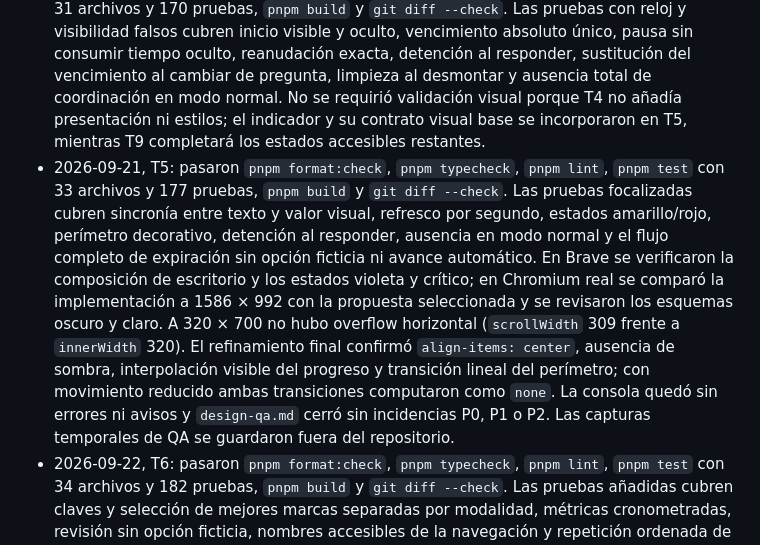
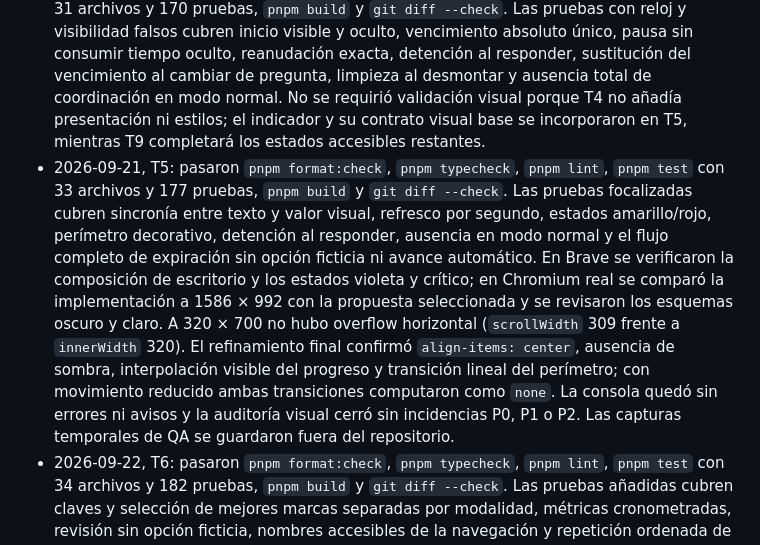
Before and after one commit to sergio-jr-dev/Code-Quiz, a Markdown page: specs/005-timed-quiz-mode/notes.md, the part around the change. Rendered like a GitHub page.

Commit message:
docs: remove obsolete design QA reference

```diff
--- a/specs/005-timed-quiz-mode/notes.md
+++ b/specs/005-timed-quiz-mode/notes.md
@@ -55,7 +55,7 @@
 - 2026-09-17, T2: pasaron `pnpm format:check`, `pnpm typecheck`, `pnpm lint`, `pnpm test` con 30 archivos y 161 pruebas, `pnpm build` y `git diff --check`. Las pruebas focalizadas cubren las tres duraciones, ausencia de temporizador en modo normal, cálculo sin deriva, pausa/reanudación, detención al responder, expiración explícita e idempotente, desempate en el límite y avance manual posterior.
 - 2026-09-18, T3: pasaron `pnpm format:check`, `pnpm typecheck`, `pnpm lint`, `pnpm test` con 30 archivos y 164 pruebas, `pnpm build` y `git diff --check`. En Chromium real, a 320 × 700 y 1280 × 900, los dos pasos no presentaron overflow horizontal; en escritorio la página midió exactamente el alto del viewport, sin scroll. Se verificaron el rail actual/completado, el foco al avanzar y volver, la conservación de selecciones, el cambio 60/45/30 asociado al nivel y la integración legible de los iconos 3D de modalidad sin alterar la altura. La consola quedó sin errores ni avisos.
 - 2026-09-21, T4: pasaron `pnpm format:check`, `pnpm typecheck`, `pnpm lint`, `pnpm test` con 31 archivos y 170 pruebas, `pnpm build` y `git diff --check`. Las pruebas con reloj y visibilidad falsos cubren inicio visible y oculto, vencimiento absoluto único, pausa sin consumir tiempo oculto, reanudación exacta, detención al responder, sustitución del vencimiento al cambiar de pregunta, limpieza al desmontar y ausencia total de coordinación en modo normal. No se requirió validación visual porque T4 no añadía presentación ni estilos; el indicador y su contrato visual base se incorporaron en T5, mientras T9 completará los estados accesibles restantes.
-- 2026-09-21, T5: pasaron `pnpm format:check`, `pnpm typecheck`, `pnpm lint`, `pnpm test` con 33 archivos y 177 pruebas, `pnpm build` y `git diff --check`. Las pruebas focalizadas cubren sincronía entre texto y valor visual, refresco por segundo, estados amarillo/rojo, perímetro decorativo, detención al responder, ausencia en modo normal y el flujo completo de expiración sin opción ficticia ni avance automático. En Brave se verificaron la composición de escritorio y los estados violeta y crítico; en Chromium real se comparó la implementación a 1586 × 992 con la propuesta seleccionada y se revisaron los esquemas oscuro y claro. A 320 × 700 no hubo overflow horizontal (`scrollWidth` 309 frente a `innerWidth` 320). El refinamiento final confirmó `align-items: center`, ausencia de sombra, interpolación visible del progreso y transición lineal del perímetro; con movimiento reducido ambas transiciones computaron como `none`. La consola quedó sin errores ni avisos y `design-qa.md` cerró sin incidencias P0, P1 o P2. Las capturas temporales de QA se guardaron fuera del repositorio.
+- 2026-09-21, T5: pasaron `pnpm format:check`, `pnpm typecheck`, `pnpm lint`, `pnpm test` con 33 archivos y 177 pruebas, `pnpm build` y `git diff --check`. Las pruebas focalizadas cubren sincronía entre texto y valor visual, refresco por segundo, estados amarillo/rojo, perímetro decorativo, detención al responder, ausencia en modo normal y el flujo completo de expiración sin opción ficticia ni avance automático. En Brave se verificaron la composición de escritorio y los estados violeta y crítico; en Chromium real se comparó la implementación a 1586 × 992 con la propuesta seleccionada y se revisaron los esquemas oscuro y claro. A 320 × 700 no hubo overflow horizontal (`scrollWidth` 309 frente a `innerWidth` 320). El refinamiento final confirmó `align-items: center`, ausencia de sombra, interpolación visible del progreso y transición lineal del perímetro; con movimiento reducido ambas transiciones computaron como `none`. La consola quedó sin errores ni avisos y la auditoría visual cerró sin incidencias P0, P1 o P2. Las capturas temporales de QA se guardaron fuera del repositorio.
 - 2026-09-22, T6: pasaron `pnpm format:check`, `pnpm typecheck`, `pnpm lint`, `pnpm test` con 34 archivos y 182 pruebas, `pnpm build` y `git diff --check`. Las pruebas añadidas cubren claves y selección de mejores marcas separadas por modalidad, métricas cronometradas, revisión sin opción ficticia, nombres accesibles de la navegación y repetición ordenada de preguntas agotadas. En Chromium real se verificó un resultado con una correcta, una incorrecta elegida y una agotada; la revisión mantuvo el foco en «Pregunta 1», mostró la solución de la agotada y la nombró de forma diferenciada en los accesos rápidos. «Repetir fallos» inició «Pregunta 1 de 2» con la incorrecta original primero, modalidad cronometrada y temporizador limpio. El refinamiento visual se comprobó a 1280 × 900, 480 × 900 y 320 × 900: el escritorio conserva cuatro métricas en línea, los tamaños pequeños muestran una retícula 2 x 2 con el trofeo encima y a 320 px no hay overflow horizontal (`scrollWidth` 309 frente a `innerWidth` 320). Los valores visibles fueron `7`, `1`, `2` y `70%`. Una medición cuadro a cuadro al expirar confirmó que «Últimos segundos» y «Agotado» mantienen 136 px de ancho y la misma coordenada inline; antes del ajuste, la aparición del scrollbar desplazaba 5,5 px la tarjeta. La consola quedó con 0 errores y 0 avisos. Los artefactos temporales de navegador creados durante esta validación se eliminaron.
 - 2026-09-22, T7: pasaron `pnpm format:check`, `pnpm typecheck`, `pnpm lint`, `pnpm test` con 34 archivos y 189 pruebas, `pnpm build` y `git diff --check`. Las pruebas añadidas cubren la migración v1 como modo Normal, la lectura de envolventes anteriores por Zustand, el esquema v2 mínimo sin temporizador, la restauración de respuestas agotadas y récords por modalidad, el descarte seguro de una ronda cronometrada activa conservando configuración/mazos/rotación/récords, y el rechazo de versiones, claves de resultado y combinaciones modo-respuesta inválidas. No se requirió validación visual porque T7 no modifica componentes ni estilos.
 - 2026-09-22, T8: pasaron `pnpm format:check`, `pnpm typecheck`, `pnpm lint`, `pnpm test` con 34 archivos y 192 pruebas, `pnpm build` y `git diff --check`. Las pruebas con reloj y visibilidad falsos cubren inicio, respuesta, avance, expiración, pausa/reanudación, montaje oculto, limpieza, reinicio y ausencia total de temporizador en modo Normal. Las pruebas de integración de persistencia ejecutan `rehydrate()` sobre el middleware de Zustand y confirman las políticas distintas de Normal y Cronómetro. El flujo de diez preguntas Normal continúa completo y sin estado ni indicador temporal. No se realizó QA de navegador porque T8 modifica exclusivamente pruebas automatizadas; los estados visuales, viewports y pestaña oculta permanecen asignados a T10.
```
